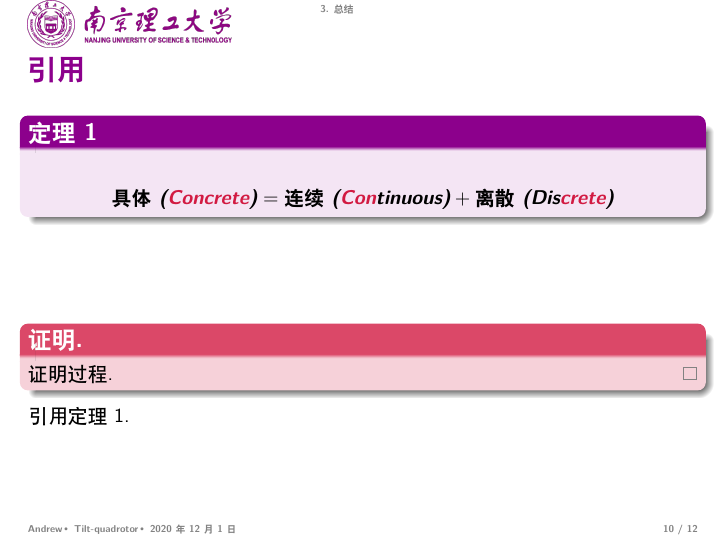
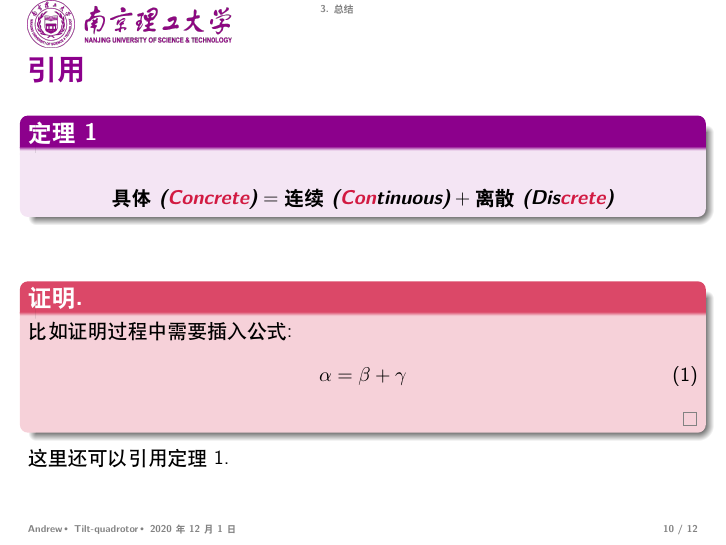
Before and after one commit to Andrew5c/NJUST-beamer-LaTeX, LaTeX slides (NJUST-slides.tex): page 10 of 12. Compiled offline with XeLaTeX.

Commit message:
add readme

```diff
--- a/NJUST-slides.tex
+++ b/NJUST-slides.tex
@@ -142,9 +142,12 @@
   \end{theorem}
   \vfill
   \begin{proof}
-    证明过程.
+  	比如证明过程中需要插入公式:
+    \begin{equation}\label{equation-1}
+    \alpha = \beta + \gamma
+    \end{equation}
   \end{proof}
-  引用定理~\ref{thm1}.
+  这里还可以引用定理~\ref{thm1}.
 \end{frame}
 
 
```
Also changed, not shown: NJUST-slides.pdf, README.md, image/block.jpg (added), image/equation.jpg (added), image/njust-beamer.jpg (renamed from njust-beamer.jpg), 4 other files.
